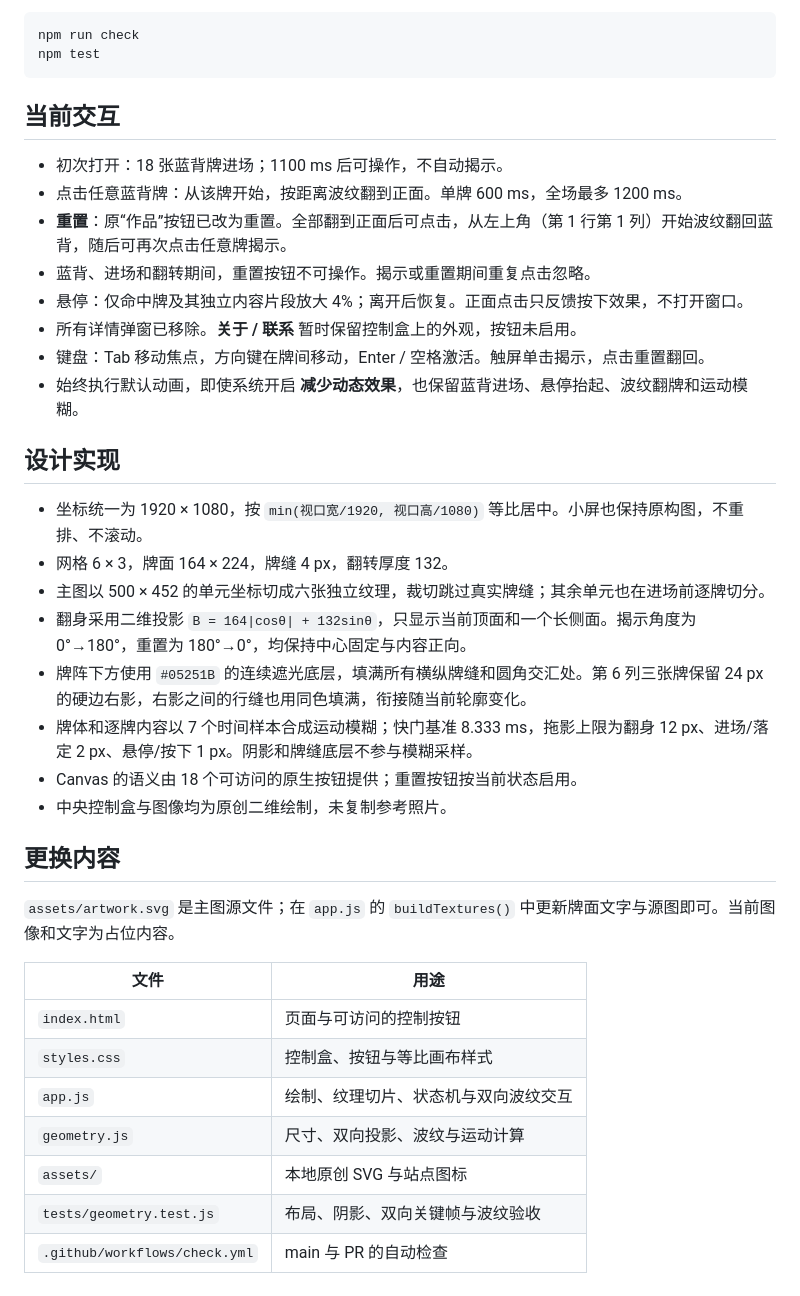
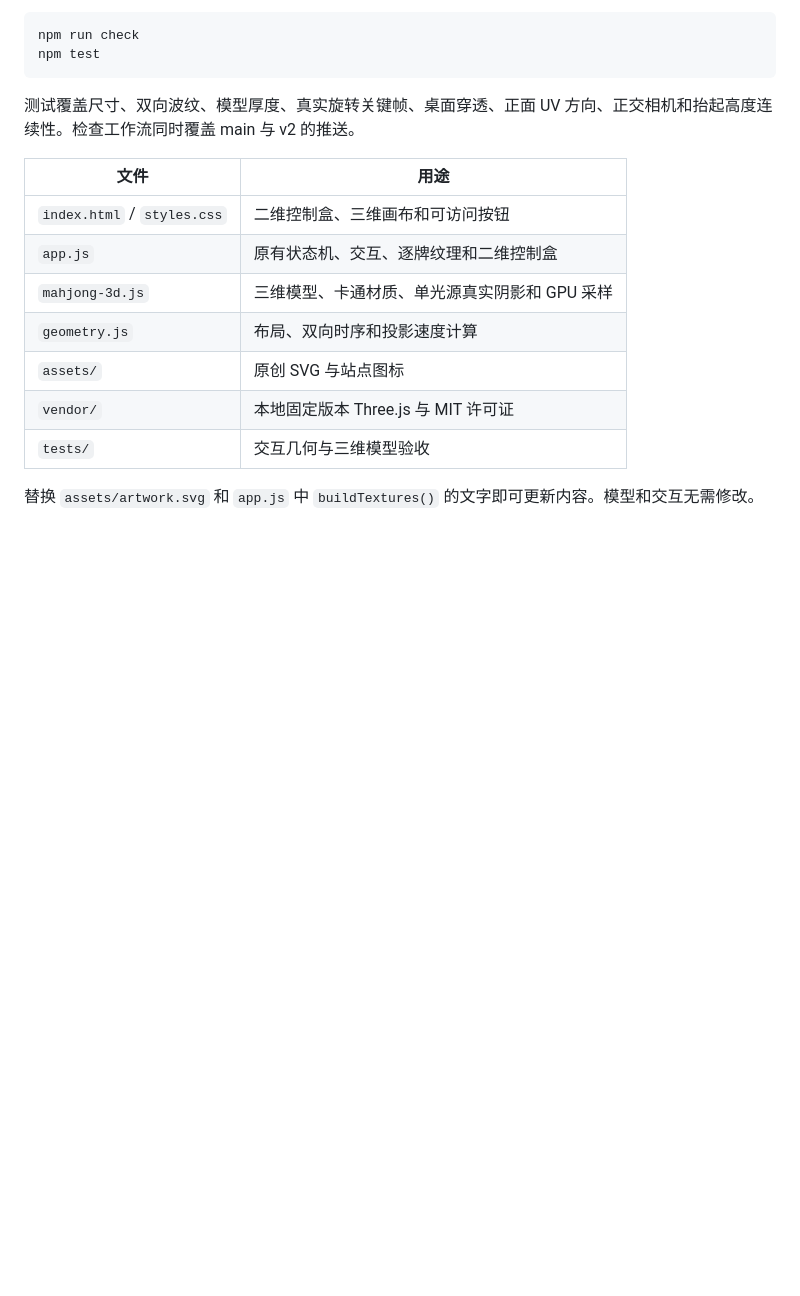
Before and after one commit to 5h1nRyu/ShinRyu, a Markdown page: README.md, the part around one of its changes. GitHub-like rendering; blank space fills up the shorter version.

````diff
--- a/README.md
+++ b/README.md
@@ -27,38 +51,16 @@ npm run check
 npm test
 ```
 
-## 当前交互
-
-- 初次打开：18 张蓝背牌进场；1100 ms 后可操作，不自动揭示。
-- 点击任意蓝背牌：从该牌开始，按距离波纹翻到正面。单牌 600 ms，全场最多 1200 ms。
-- **重置**：原“作品”按钮已改为重置。全部翻到正面后可点击，从左上角（第 1 行第 1 列）开始波纹翻回蓝背，随后可再次点击任意牌揭示。
-- 蓝背、进场和翻转期间，重置按钮不可操作。揭示或重置期间重复点击忽略。
-- 悬停：仅命中牌及其独立内容片段放大 4%；离开后恢复。正面点击只反馈按下效果，不打开窗口。
-- 所有详情弹窗已移除。**关于 / 联系** 暂时保留控制盒上的外观，按钮未启用。
-- 键盘：Tab 移动焦点，方向键在牌间移动，Enter / 空格激活。触屏单击揭示，点击重置翻回。
-- 始终执行默认动画，即使系统开启 **减少动态效果**，也保留蓝背进场、悬停抬起、波纹翻牌和运动模糊。
-
-## 设计实现
-
-- 坐标统一为 1920 × 1080，按 `min(视口宽/1920, 视口高/1080)` 等比居中。小屏也保持原构图，不重排、不滚动。
-- 网格 6 × 3，牌面 164 × 224，牌缝 4 px，翻转厚度 132。
-- 主图以 500 × 452 的单元坐标切成六张独立纹理，裁切跳过真实牌缝；其余单元也在进场前逐牌切分。
-- 翻身采用二维投影 `B = 164|cosθ| + 132sinθ`，只显示当前顶面和一个长侧面。揭示角度为 0°→180°，重置为 180°→0°，均保持中心固定与内容正向。
-- 牌阵下方使用 `#05251B` 的连续遮光底层，填满所有横纵牌缝和圆角交汇处。第 6 列三张牌保留 24 px 的硬边右影，右影之间的行缝也用同色填满，衔接随当前轮廓变化。
-- 牌体和逐牌内容以 7 个时间样本合成运动模糊；快门基准 8.333 ms，拖影上限为翻身 12 px、进场/落定 2 px、悬停/按下 1 px。阴影和牌缝底层不参与模糊采样。
-- Canvas 的语义由 18 个可访问的原生按钮提供；重置按钮按当前状态启用。
-- 中央控制盒与图像均为原创二维绘制，未复制参考照片。
-
-## 更换内容
-
-`assets/artwork.svg` 是主图源文件；在 `app.js` 的 `buildTextures()` 中更新牌面文字与源图即可。当前图像和文字为占位内容。
+测试覆盖尺寸、双向波纹、模型厚度、真实旋转关键帧、桌面穿透、正面 UV 方向、正交相机和抬起高度连续性。检查工作流同时覆盖 main 与 v2 的推送。
 
 | 文件 | 用途 |
 | --- | --- |
-| `index.html` | 页面与可访问的控制按钮 |
-| `styles.css` | 控制盒、按钮与等比画布样式 |
-| `app.js` | 绘制、纹理切片、状态机与双向波纹交互 |
-| `geometry.js` | 尺寸、双向投影、波纹与运动计算 |
-| `assets/` | 本地原创 SVG 与站点图标 |
-| `tests/geometry.test.js` | 布局、阴影、双向关键帧与波纹验收 |
-| `.github/workflows/check.yml` | main 与 PR 的自动检查 |
+| `index.html` / `styles.css` | 二维控制盒、三维画布和可访问按钮 |
+| `app.js` | 原有状态机、交互、逐牌纹理和二维控制盒 |
+| `mahjong-3d.js` | 三维模型、卡通材质、单光源真实阴影和 GPU 采样 |
+| `geometry.js` | 布局、双向时序和投影速度计算 |
+| `assets/` | 原创 SVG 与站点图标 |
+| `vendor/` | 本地固定版本 Three.js 与 MIT 许可证 |
+| `tests/` | 交互几何与三维模型验收 |
+
+替换 `assets/artwork.svg` 和 `app.js` 中 `buildTextures()` 的文字即可更新内容。模型和交互无需修改。
````
Also changed, not shown: other parts of README.md (+35 -11 lines), docs/v2-preview.png (added), 14 other files.
